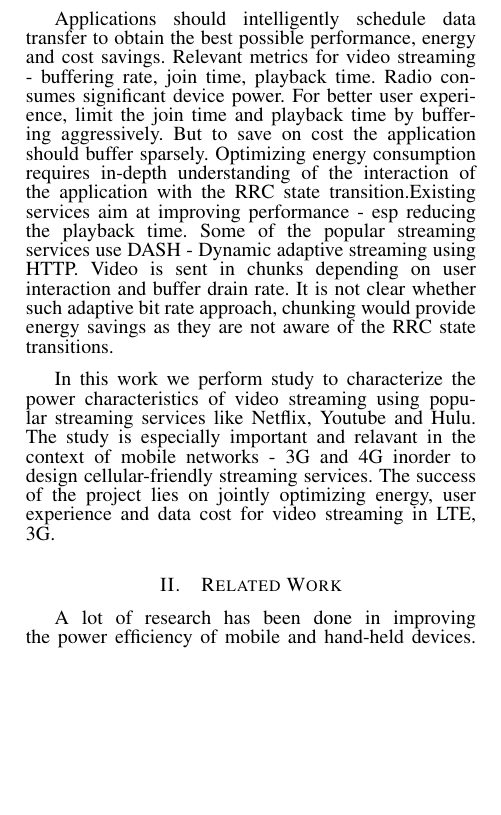
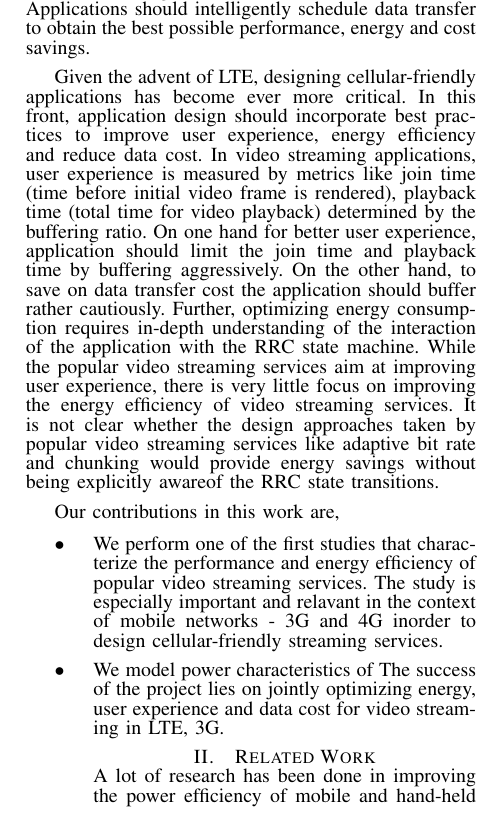
Before and after one commit to subrata4096/video_streaming_paper, a LaTeX paper (top.tex, which reads sec_introduction.tex): part of one column of page 1 of 2, cut so that both start at the same text, the shorter picture padded with empty space. Compiled offline with pdfLaTeX.

Commit message:
intro sync

```diff
--- a/sec_introduction.tex
+++ b/sec_introduction.tex
@@ -7,8 +7,13 @@ More preference is given to HTTP than specialized video streaming protocols due
 DASH is a popular protocol used by video content providers to adapt bit rate of the video used by the client. Despite many such efforts, a common case of user frustration is the battery drain while watching videos and it is more pronounced in LTE owing to the cellular radio interface.
 
 In LTE networks, the Radio Resource Control (RRC) state machine ~\cite{LTEPaper} critically impacts the performance and power profiles of aplications. Various inactivity timers are used by network operators for saving radio power consumption by trading-off packet latency. Figure ~\ref{fig:LTERRCState} shows the RRC states in LTE. LTE has two RRC states - RRC\_CONNECTED and RRC\_IDLE depending on whether data is transferred or not. The RRC\_CONNECTED state has power conserving states including Short and Long DRX. In the DRX states the radio periodically polls the network for data and is idle otherwise. But the power consumed in the DRX states are still higher than that in the RRC\_IDLE state.
+Applications should intelligently schedule data transfer to obtain the best possible performance, energy and cost savings.
 
+Given the advent of LTE, designing cellular-friendly applications has become ever more critical. In this front, application design should incorporate best practices to improve user experience, energy efficiency and reduce data cost. In video streaming applications, user experience is measured by metrics like join time (time before initial video frame is rendered), playback time (total time for video playback) determined by the buffering ratio. On one hand for better user experience, application should limit the join time and playback time by buffering aggressively. On the other hand, to save on data transfer cost the application should buffer rather cautiously. Further, optimizing energy consumption requires in-depth understanding of the interaction of the application with the RRC state machine. While the popular video streaming services aim at improving user experience, there is very little focus on improving the energy efficiency of video streaming services. It is not clear whether the design approaches taken by popular video streaming services like adaptive bit rate and chunking would provide energy savings without being explicitly awareof the RRC state transitions.
 
-Applications should intelligently schedule data transfer to obtain the best possible performance, energy and cost savings. Relevant metrics for video streaming - buffering rate, join time, playback time. Radio consumes significant device power. For better user experience, limit the join time and playback time by buffering aggressively. But to save on cost the application should buffer sparsely. Optimizing energy consumption requires in-depth understanding of the interaction of the application with the RRC state transition.Existing services aim at improving performance - esp reducing the playback time. Some of the popular streaming services use DASH - Dynamic adaptive streaming using HTTP. Video is sent in chunks depending on user interaction and buffer drain rate. It is not clear whether such adaptive bit rate approach, chunking would provide energy savings as they are not aware of the RRC state transitions.
-
-In this work we perform study to characterize the power characteristics of video streaming using popular streaming services like Netflix, Youtube and Hulu. The study is especially important and relavant in the context of mobile networks - 3G and 4G inorder to design cellular-friendly streaming services. The success of the project lies on jointly optimizing energy, user experience and data cost for video streaming in LTE, 3G.
+Our contributions in this work are,
+\begin{itemize}
+\item We perform one of the first studies that characterize the performance and energy efficiency of popular video streaming services.
+The study is especially important and relavant in the context of mobile networks - 3G and 4G inorder to design cellular-friendly streaming services.
+\item We model power characteristics of
+The success of the project lies on jointly optimizing energy, user experience and data cost for video streaming in LTE, 3G.
```
